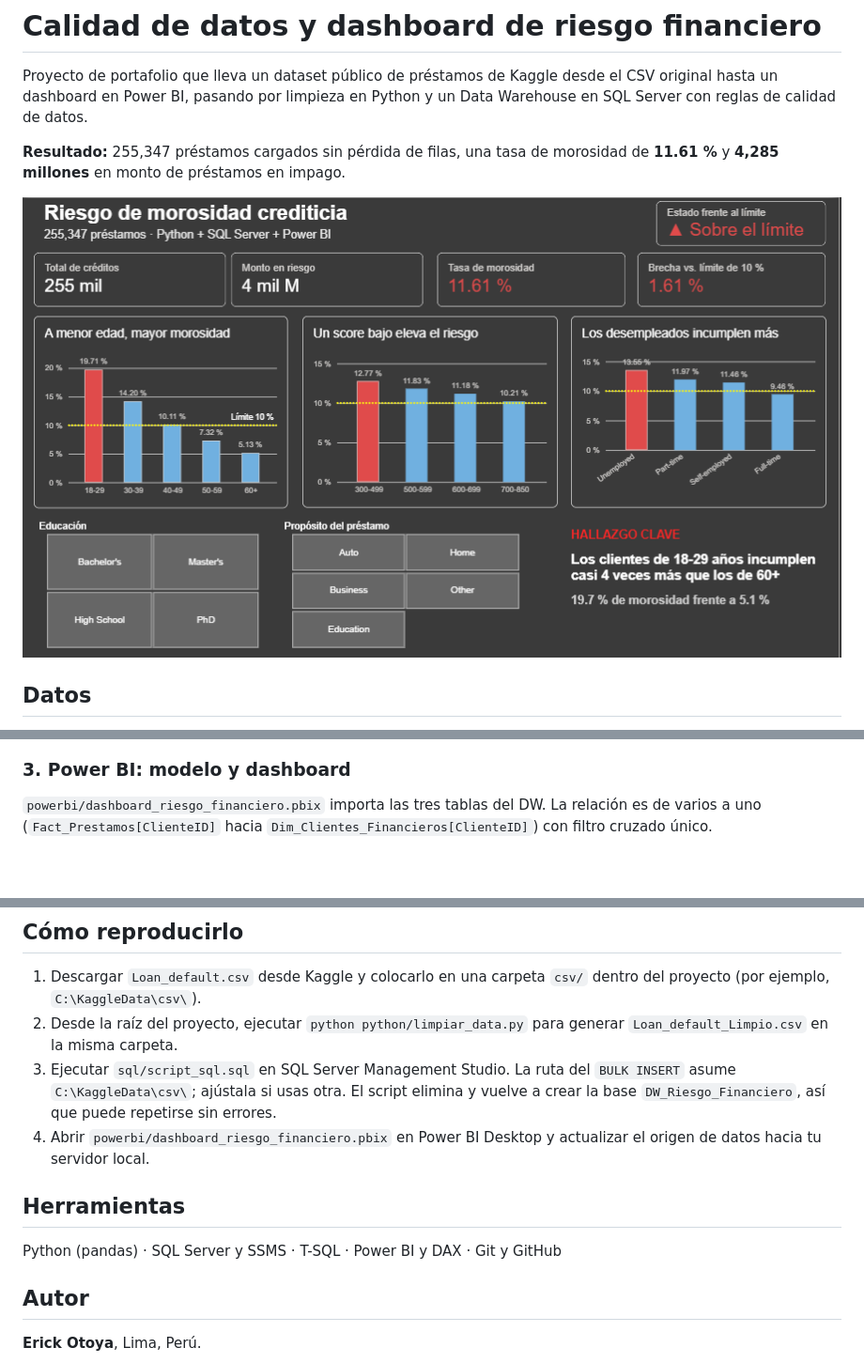
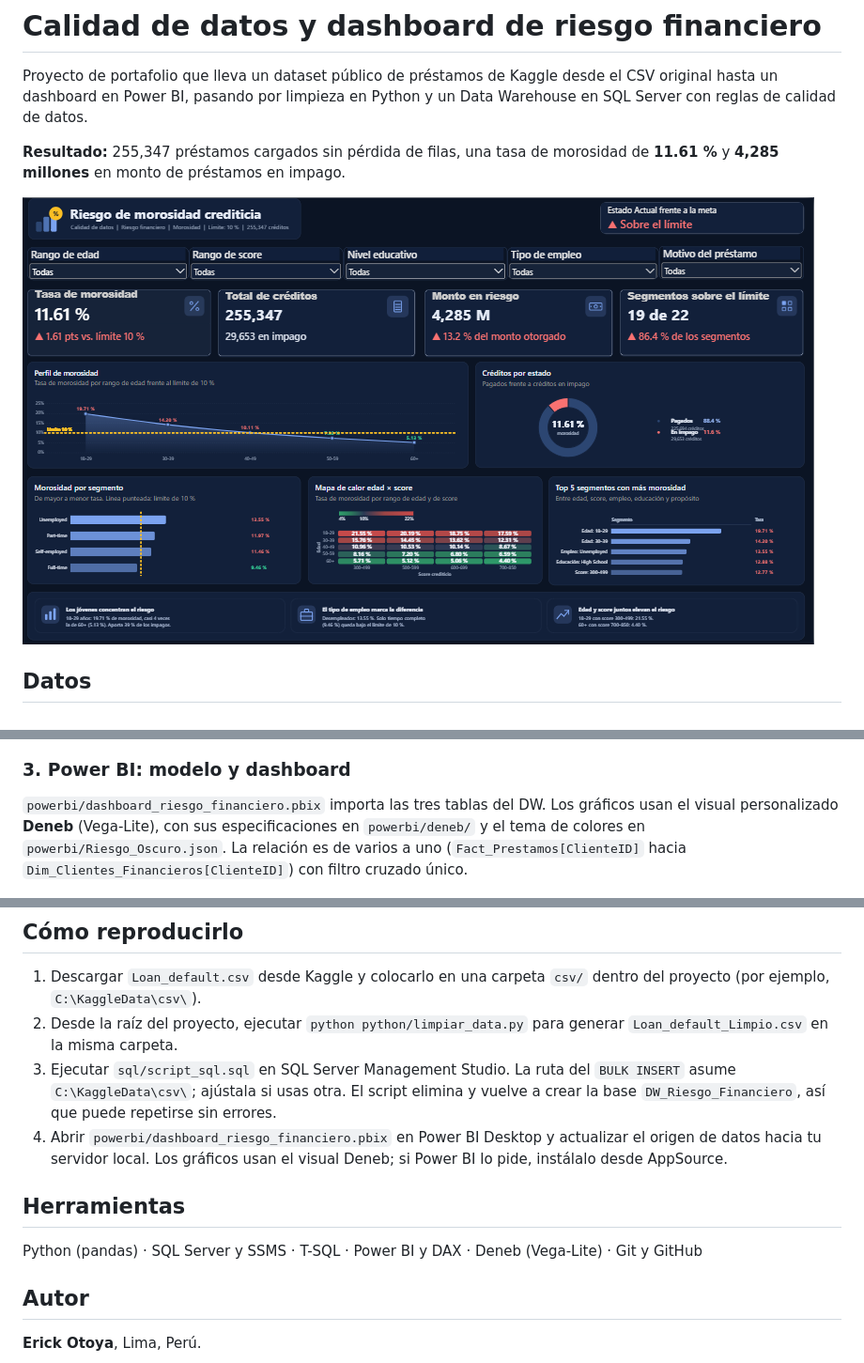
Before and after one commit to Erick2511xd/calidad-datos-riesgo-financiero, a Markdown page: README.md, 3 parts joined by grey strips. Shown at 94% size. Drawn GitHub-style; pictures changed too: docs/capturas/06_powerbi_dashboard.png; blank space fills up the shorter version.

```diff
--- a/README.md
+++ b/README.md
@@ -61,7 +61,7 @@ Las nueve reglas dieron **0 rechazos**: el dataset ya viene limpio en los campos
 ![Validación de conteos](docs/capturas/03_ssms_validacion_conteo.png)
 
 ### 3. Power BI: modelo y dashboard
-`powerbi/dashboard_riesgo_financiero.pbix` importa las tres tablas del DW. La relación es de varios a uno (`Fact_Prestamos[ClienteID]` hacia `Dim_Clientes_Financieros[ClienteID]`) con filtro cruzado único.
+`powerbi/dashboard_riesgo_financiero.pbix` importa las tres tablas del DW. Los gráficos usan el visual personalizado **Deneb** (Vega-Lite), con sus especificaciones en `powerbi/deneb/` y el tema de colores en `powerbi/Riesgo_Oscuro.json`. La relación es de varios a uno (`Fact_Prestamos[ClienteID]` hacia `Dim_Clientes_Financieros[ClienteID]`) con filtro cruzado único.
 
 ![Modelo de datos](docs/capturas/05_powerbi_modelo.png)
 
@@ -201,11 +246,11 @@ Las consultas que generan estas tablas están al final de `sql/script_sql.sql`.
 1. Descargar `Loan_default.csv` desde Kaggle y colocarlo en una carpeta `csv/` dentro del proyecto (por ejemplo, `C:\KaggleData\csv\`).
 2. Desde la raíz del proyecto, ejecutar `python python/limpiar_data.py` para generar `Loan_default_Limpio.csv` en la misma carpeta.
 3. Ejecutar `sql/script_sql.sql` en SQL Server Management Studio. La ruta del `BULK INSERT` asume `C:\KaggleData\csv\`; ajústala si usas otra. El script elimina y vuelve a crear la base `DW_Riesgo_Financiero`, así que puede repetirse sin errores.
-4. Abrir `powerbi/dashboard_riesgo_financiero.pbix` en Power BI Desktop y actualizar el origen de datos hacia tu servidor local.
+4. Abrir `powerbi/dashboard_riesgo_financiero.pbix` en Power BI Desktop y actualizar el origen de datos hacia tu servidor local. Los gráficos usan el visual Deneb; si Power BI lo pide, instálalo desde AppSource.
 
 ## Herramientas
 
-Python (pandas) · SQL Server y SSMS · T-SQL · Power BI y DAX · Git y GitHub
+Python (pandas) · SQL Server y SSMS · T-SQL · Power BI y DAX · Deneb (Vega-Lite) · Git y GitHub
 
 ## Autor
 
```
Also changed, not shown: other parts of README.md (+51 -6 lines), docs/capturas/07_powerbi_riesgo_segmentos.png (deleted), 9 other files.
